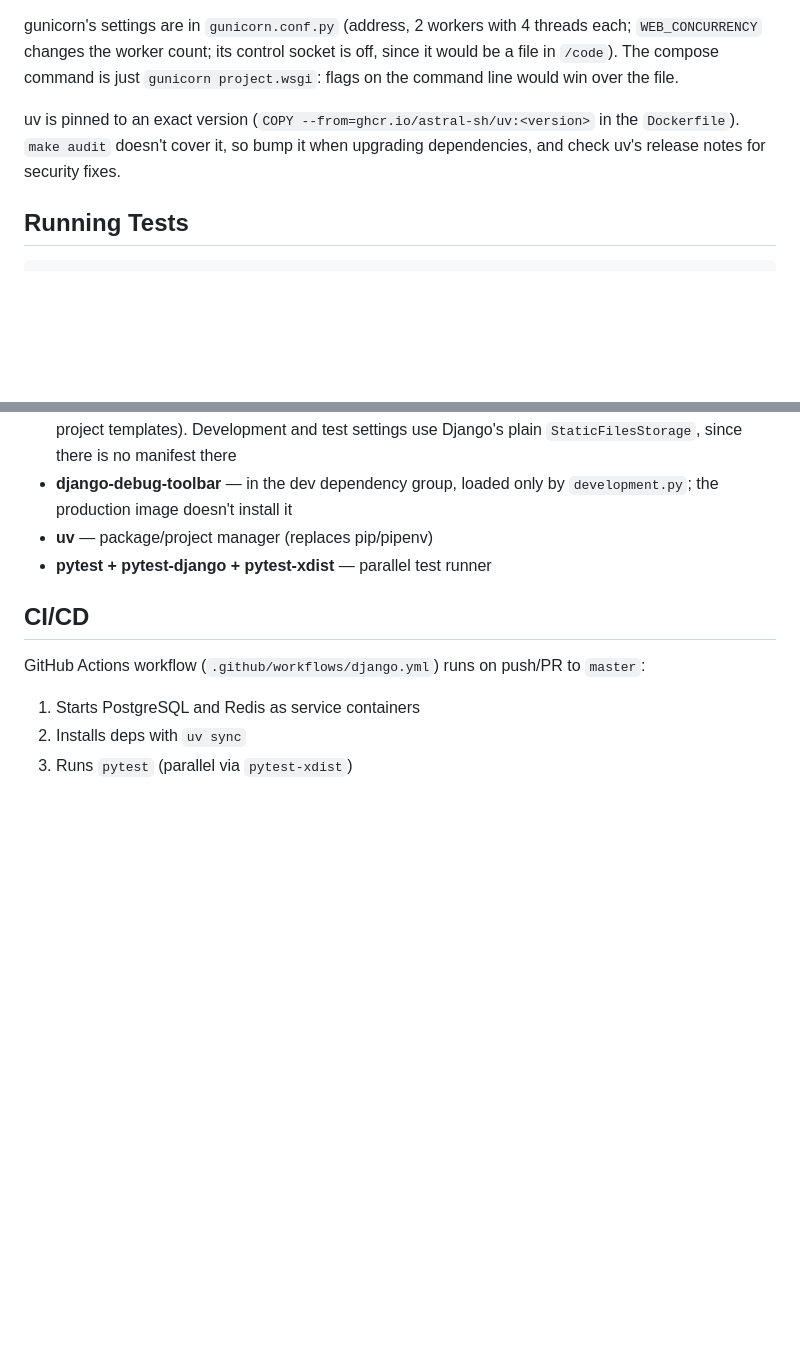
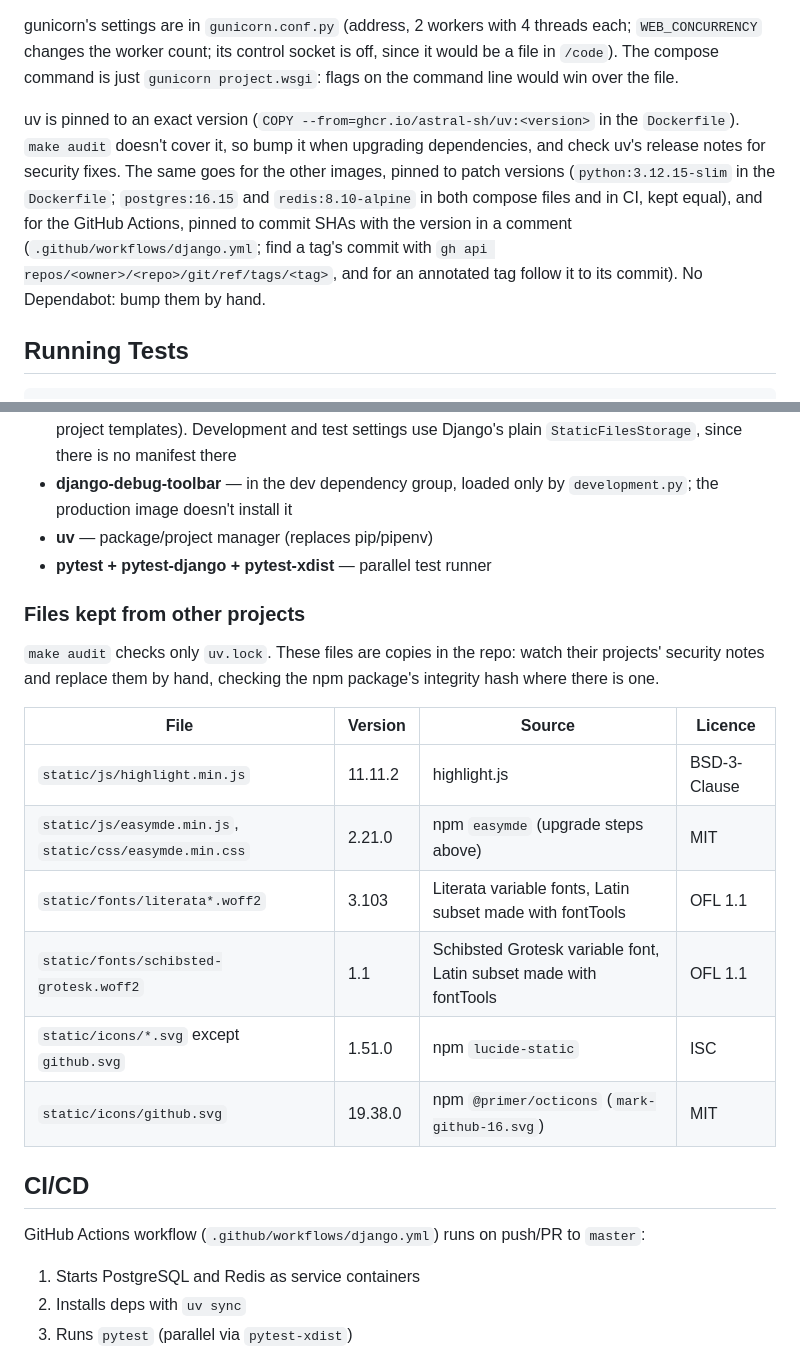
Before and after one commit to Joeriksson/django-forums-app, a Markdown page: CLAUDE.md, 2 parts joined by grey strips. Rendered like a GitHub page; blank space fills up the shorter version.

Commit message:
Docs: pinned versions and the files kept from other projects
Co-Authored-By: Claude Opus 5.5 <noreply@anthropic.com>

```diff
--- a/CLAUDE.md
+++ b/CLAUDE.md
@@ -35,7 +35,7 @@ The image runs as the unprivileged user `app` (uid 1000); the code and the venv
 
 gunicorn's settings are in `gunicorn.conf.py` (address, 2 workers with 4 threads each; `WEB_CONCURRENCY` changes the worker count; its control socket is off, since it would be a file in `/code`). The compose command is just `gunicorn project.wsgi`: flags on the command line would win over the file.
 
-uv is pinned to an exact version (`COPY --from=ghcr.io/astral-sh/uv:<version>` in the `Dockerfile`). `make audit` doesn't cover it, so bump it when upgrading dependencies, and check uv's release notes for security fixes.
+uv is pinned to an exact version (`COPY --from=ghcr.io/astral-sh/uv:<version>` in the `Dockerfile`). `make audit` doesn't cover it, so bump it when upgrading dependencies, and check uv's release notes for security fixes. The same goes for the other images, pinned to patch versions (`python:3.12.15-slim` in the `Dockerfile`; `postgres:16.15` and `redis:8.10-alpine` in both compose files and in CI, kept equal), and for the GitHub Actions, pinned to commit SHAs with the version in a comment (`.github/workflows/django.yml`; find a tag's commit with `gh api repos/<owner>/<repo>/git/ref/tags/<tag>`, and for an annotated tag follow it to its commit). No Dependabot: bump them by hand.
 
 ## Running Tests
 
@@ -348,6 +348,19 @@ The **security log** is the `security` logger: one line per event, `event key=va
 - **uv** — package/project manager (replaces pip/pipenv)
 - **pytest + pytest-django + pytest-xdist** — parallel test runner
 
+### Files kept from other projects
+
+`make audit` checks only `uv.lock`. These files are copies in the repo: watch their projects' security notes and replace them by hand, checking the npm package's integrity hash where there is one.
+
+| File | Version | Source | Licence |
+|---|---|---|---|
+| `static/js/highlight.min.js` | 11.11.2 | highlight.js | BSD-3-Clause |
+| `static/js/easymde.min.js`, `static/css/easymde.min.css` | 2.21.0 | npm `easymde` (upgrade steps above) | MIT |
+| `static/fonts/literata*.woff2` | 3.103 | Literata variable fonts, Latin subset made with fontTools | OFL 1.1 |
+| `static/fonts/schibsted-grotesk.woff2` | 1.1 | Schibsted Grotesk variable font, Latin subset made with fontTools | OFL 1.1 |
+| `static/icons/*.svg` except `github.svg` | 1.51.0 | npm `lucide-static` | ISC |
+| `static/icons/github.svg` | 19.38.0 | npm `@primer/octicons` (`mark-github-16.svg`) | MIT |
+
 ## CI/CD
 
 GitHub Actions workflow (`.github/workflows/django.yml`) runs on push/PR to `master`:
```
